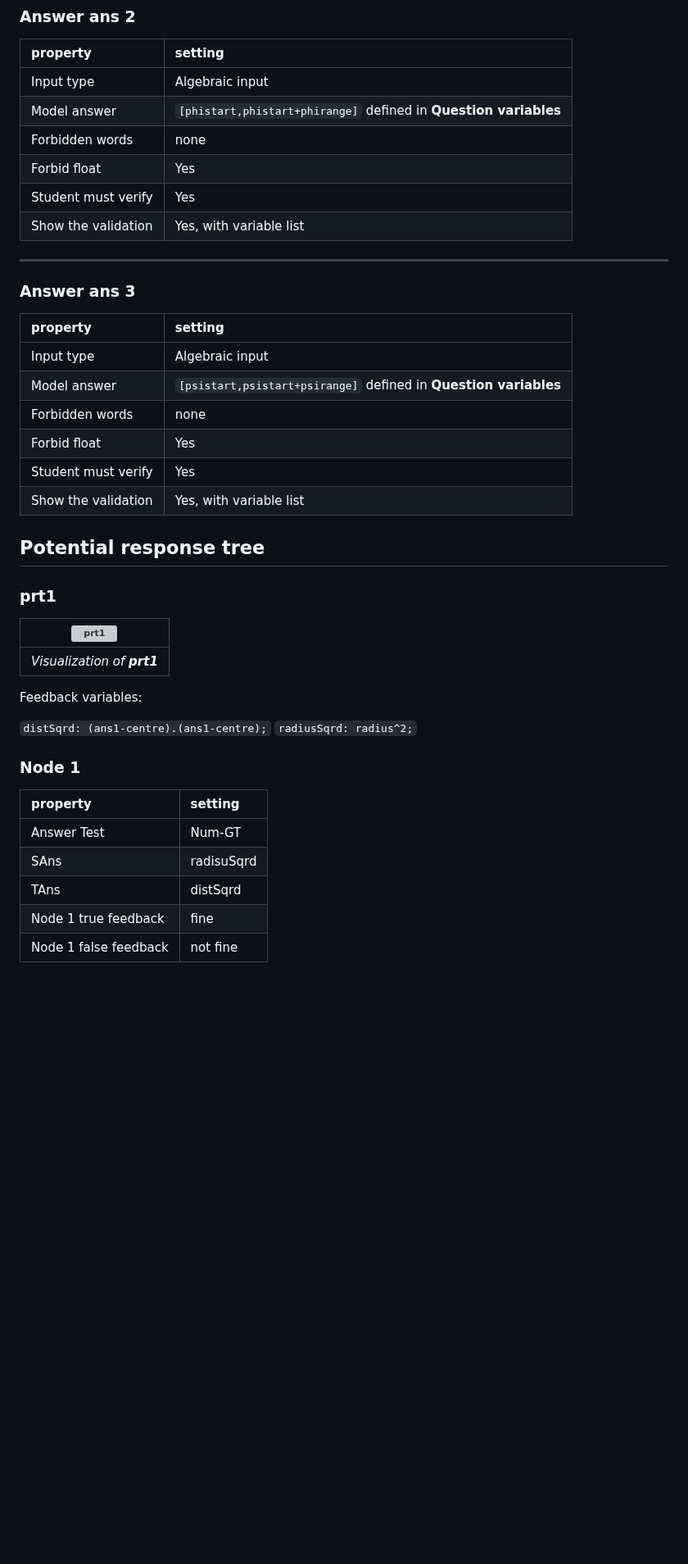
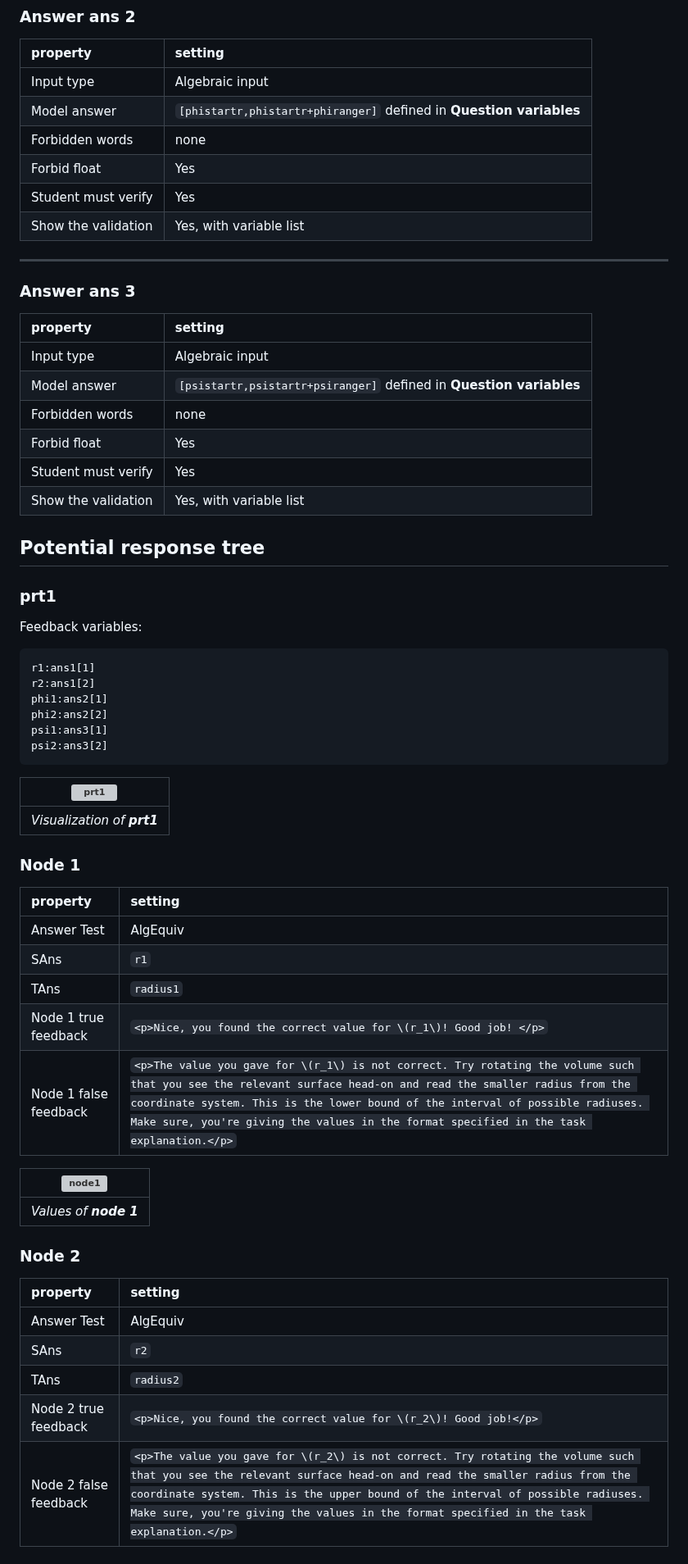
Before and after one commit to IDIAMath/WP-MATH-MA, a Markdown page: docs/3D_spherical_coordinates_1.md, the part around one of its changes. Shown at 82% size. Rendered like a GitHub page; blank space fills up the shorter version; grey boxes are pictures that could not be loaded.

````diff
--- a/docs/3D_spherical_coordinates_1.md
+++ b/docs/3D_spherical_coordinates_1.md
@@ -184,7 +196,7 @@ board.update();
 |property | setting|
 |:---|:---|
 |Input type | Algebraic input|
-|Model answer | `[phistart,phistart+phirange]` defined in **Question variables** |
+|Model answer | `[phistartr,phistartr+phiranger]` defined in **Question variables** |
 | Forbidden words | none |
 | Forbid float | Yes |
 | Student must verify | Yes |
@@ -194,7 +206,7 @@ board.update();
 |property | setting|
 |:---|:---|
 |Input type | Algebraic input|
-|Model answer | `[psistart,psistart+psirange]` defined in **Question variables** |
+|Model answer | `[psistartr,psistartr+psiranger]` defined in **Question variables** |
 | Forbidden words | none |
 | Forbid float | Yes |
 | Student must verify | Yes |
@@ -203,22 +215,43 @@ board.update();
 ## Potential response tree
 ### prt1
 
-| ![prt1](https://user-images.githubusercontent.com/120648145/209998699-350a22b1-ed52-4698-b321-bfe65a5b2e80.PNG) |
+Feedback variables:
+```
+r1:ans1[1]
+r2:ans1[2]
+phi1:ans2[1]
+phi2:ans2[2]
+psi1:ans3[1]
+psi2:ans3[2]
+```
+
+| ![prt1](https://user-images.githubusercontent.com/120648145/210994656-4c46ce7a-ada8-4cc1-8f34-00b47834c019.PNG) |
 |:--:|
 | *Visualization of **prt1*** |
 
-Feedback variables:
 
-`distSqrd: (ans1-centre).(ans1-centre);`
-`radiusSqrd: radius^2;`
 
 
 
 ### Node 1
  |property | setting|
 |:---|:---|
-|Answer Test | Num-GT|
-|SAns | radisuSqrd|
-|TAns | distSqrd|
-|Node 1 true feedback | fine|
-|Node 1 false feedback |not fine|
+|Answer Test | AlgEquiv|
+|SAns | `r1`|
+|TAns | `radius1`|
+|Node 1 true feedback | `<p>Nice, you found the correct value for \(r_1\)! Good job! </p>`|
+|Node 1 false feedback |`<p>The value you gave for \(r_1\) is not correct. Try rotating the volume such that you see the relevant surface head-on and read the smaller radius from the coordinate system. This is the lower bound of the interval of possible radiuses. Make sure, you're giving the values in the format specified in the task explanation.</p>`|
+
+| ![node1](https://user-images.githubusercontent.com/120648145/210994646-bf7b7a12-ca44-4954-a72b-7522018ac6a7.PNG) |
+|:--:|
+| *Values of **node 1*** |
+
+### Node 2
+ |property | setting|
+|:---|:---|
+|Answer Test | AlgEquiv|
+|SAns | `r2`|
+|TAns | `radius2`|
+|Node 2 true feedback | `<p>Nice, you found the correct value for \(r_2\)! Good job!</p>`|
+|Node 2 false feedback |`<p>The value you gave for \(r_2\) is not correct. Try rotating the volume such that you see the relevant surface head-on and read the smaller radius from the coordinate system. This is the upper bound of the interval of possible radiuses. Make sure, you're giving the values in the format specified in the task explanation.</p>`|
+
````
Also changed, not shown: other parts of docs/3D_spherical_coordinates_1.md (+72 -25 lines).
